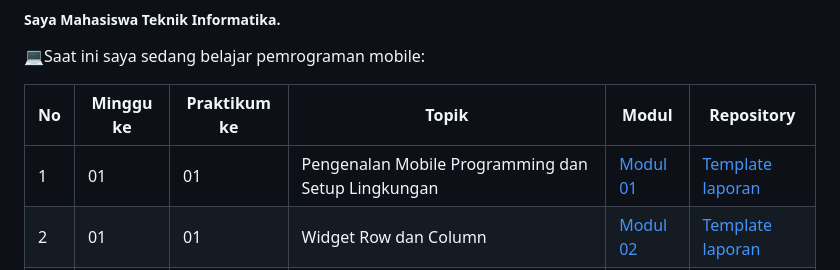
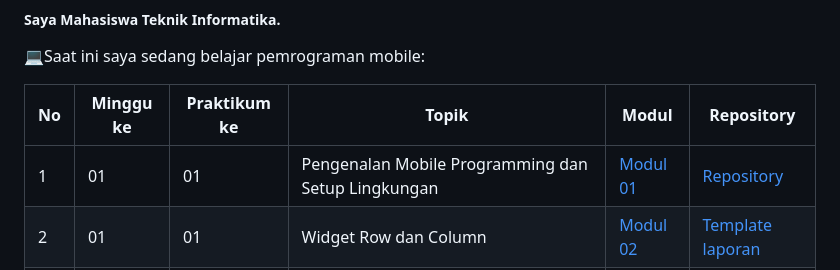
Before and after one commit to skydash3113-sketch/mobile, a Markdown page: README.md, the part around the change. Drawn GitHub-style.

```diff
--- a/README.md
+++ b/README.md
@@ -5,7 +5,7 @@
 
 | No  | Minggu ke  | Praktikum ke  | Topik  | Modul | Repository |
 | ------------ | ------------ | ------------ | ------------ | ------------ | ------------ |
-|  1 | 01  | 01  | Pengenalan Mobile Programming dan Setup Lingkungan  | [Modul 01](https://docs.google.com/document/d/1aVRJTNYvTpJY1oBlYQX1pxzbSQFfJ98n/edit?usp=sharing&ouid=104944616880503288967&rtpof=true&sd=true "Modul 01") | [Template laporan](https://docs.google.com/document/d/1wie0WZLUFwCLTRCIop5fmH-7mAGyVkCN/edit?usp=sharing&ouid=104944616880503288967&rtpof=true&sd=true "Template laporan") |
+|  1 | 01  | 01  | Pengenalan Mobile Programming dan Setup Lingkungan  | [Modul 01](https://docs.google.com/document/d/1aVRJTNYvTpJY1oBlYQX1pxzbSQFfJ98n/edit?usp=sharing&ouid=104944616880503288967&rtpof=true&sd=true "Modul 01") | [Repository](https://docs.google.com/document/d/1wie0WZLUFwCLTRCIop5fmH-7mAGyVkCN/edit?usp=sharing&ouid=104944616880503288967&rtpof=true&sd=true "Repository") |
 |  2 | 01  | 01  | Widget Row dan Column | [Modul 02](https://docs.google.com/document/d/1bAyuU6jrKHtkA4Xj5qt7JtetDfKI22JQ/edit?usp=sharing&ouid=104944616880503288967&rtpof=true&sd=true "Modul 02")| [Template laporan](https://docs.google.com/document/d/1wie0WZLUFwCLTRCIop5fmH-7mAGyVkCN/edit?usp=sharing&ouid=104944616880503288967&rtpof=true&sd=true "Template laporan")|
 |  3 | 02  | 02  | Pengaturan Layout Row dan Column di Flutter  | [Modul 03](https://drive.google.com/file/d/1gIgl7aoclgOV_NzmygZbeMh5IfxyfyRP/view?usp=sharing "Modul 03")| [Template laporan](https://docs.google.com/document/d/1wie0WZLUFwCLTRCIop5fmH-7mAGyVkCN/edit?usp=sharing&ouid=104944616880503288967&rtpof=true&sd=true "Template laporan")|
 |  4 | 02  | 02  | Widget Flexible dan Expanded  | [Modul 04](https://drive.google.com/file/d/1mtCScd_vPk-hPPJ-4FVrpd8PFaecZS2z/view?usp=sharing "Modul 04")| [Template laporan](https://docs.google.com/document/d/1xvKBJoPR722O15VF5j7qi5ns9wWFN9mG/edit?usp=sharing&ouid=104944616880503288967&rtpof=true&sd=true "Template laporan")|
```
